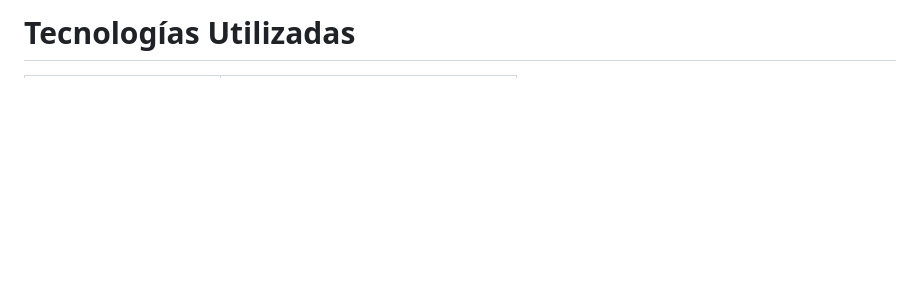
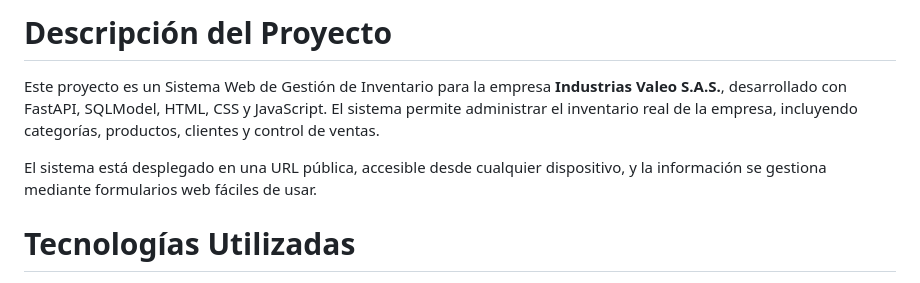
Before and after one commit to Davidvg077/proyecto_valeo_api, a Markdown page: README.md, the part around the change. Drawn GitHub-style; blank space fills up the shorter version.

Commit message:
Correccion de readme

```diff
--- a/README.md
+++ b/README.md
@@ -1,4 +1,11 @@
 
+
+# Descripción del Proyecto
+
+Este proyecto es un Sistema Web de Gestión de Inventario para la empresa **Industrias Valeo S.A.S.**, desarrollado con FastAPI, SQLModel, HTML, CSS y JavaScript.
+El sistema permite administrar el inventario real de la empresa, incluyendo categorías, productos, clientes y control de ventas.
+
+El sistema está desplegado en una URL pública, accesible desde cualquier dispositivo, y la información se gestiona mediante formularios web fáciles de usar.
 
 # Tecnologías Utilizadas
 
```
